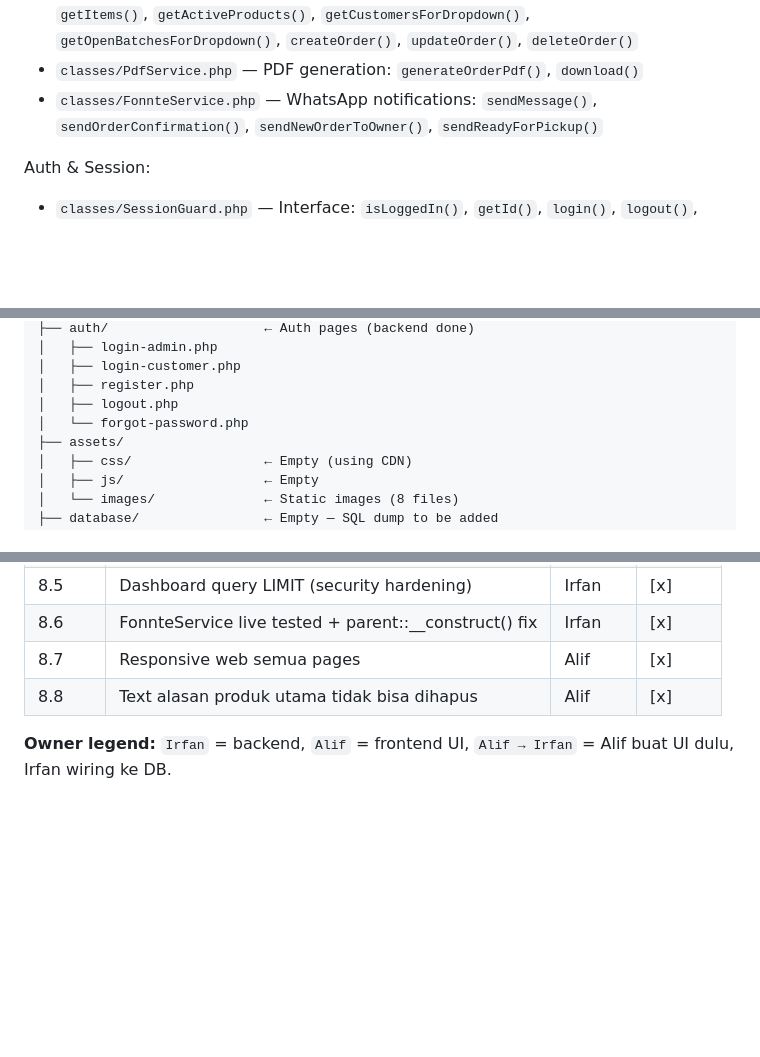
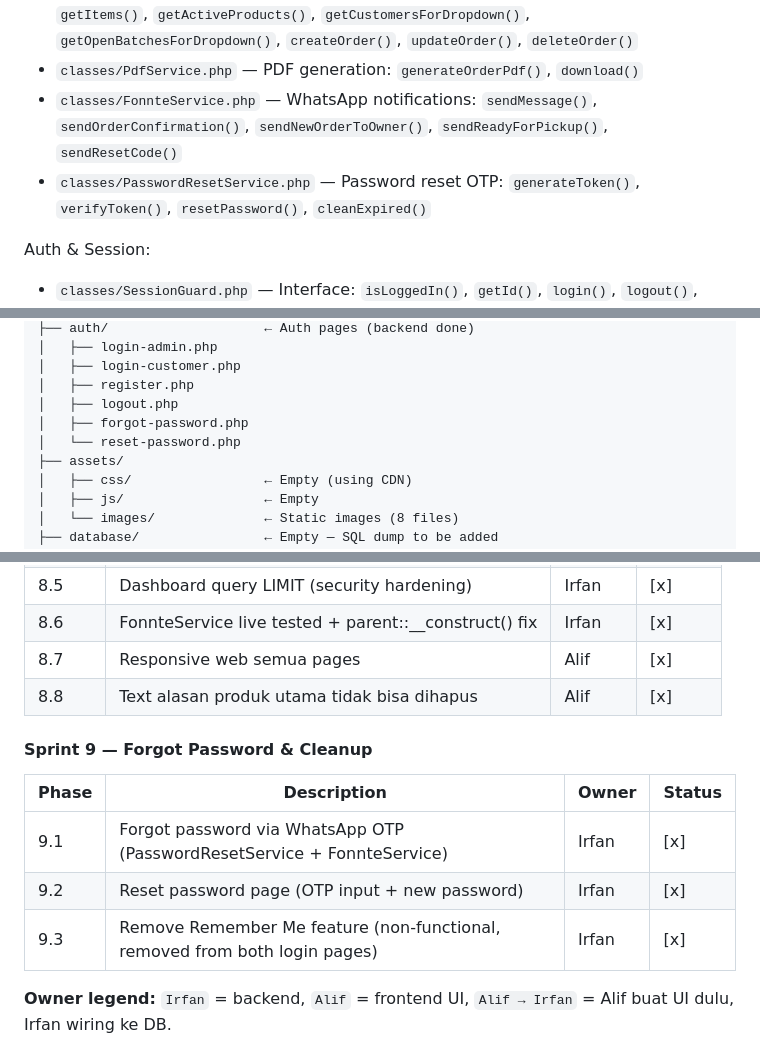
Before and after one commit to ucilmenangis/tefacanning-legacy, a Markdown page: CLAUDE.md, 3 parts joined by grey strips. Rendered like a GitHub page; blank space fills up the shorter version.

Commit message:
docs: update claude.md status

```diff
--- a/CLAUDE.md
+++ b/CLAUDE.md
@@ -128,7 +128,8 @@ Services (extend BaseService):
 - `classes/ActivityLogService.php` — activity log: `log()`, `getAll()`, `countAll()`
 - `classes/OrderAdminService.php` — admin order CRUD: `getAll()`, `getById()`, `getItems()`, `getActiveProducts()`, `getCustomersForDropdown()`, `getOpenBatchesForDropdown()`, `createOrder()`, `updateOrder()`, `deleteOrder()`
 - `classes/PdfService.php` — PDF generation: `generateOrderPdf()`, `download()`
-- `classes/FonnteService.php` — WhatsApp notifications: `sendMessage()`, `sendOrderConfirmation()`, `sendNewOrderToOwner()`, `sendReadyForPickup()`
+- `classes/FonnteService.php` — WhatsApp notifications: `sendMessage()`, `sendOrderConfirmation()`, `sendNewOrderToOwner()`, `sendReadyForPickup()`, `sendResetCode()`
+- `classes/PasswordResetService.php` — Password reset OTP: `generateToken()`, `verifyToken()`, `resetPassword()`, `cleanExpired()`
 
 Auth & Session:
 - `classes/SessionGuard.php` — Interface: `isLoggedIn()`, `getId()`, `login()`, `logout()`, `requireAuth()`
@@ -217,7 +218,8 @@ tefa-canning-legacy/
 │   ├── login-customer.php
 │   ├── register.php
 │   ├── logout.php
-│   └── forgot-password.php
+│   ├── forgot-password.php
+│   └── reset-password.php
 ├── assets/
 │   ├── css/                 ← Empty (using CDN)
 │   ├── js/                  ← Empty
@@ -419,6 +423,14 @@ Shared database with Laravel version. 17 tables total. **Core business tables:**
 | 8.7 | Responsive web semua pages | Alif | [x] |
 | 8.8 | Text alasan produk utama tidak bisa dihapus | Alif | [x] |
 
+#### Sprint 9 — Forgot Password & Cleanup
+
+| Phase | Description | Owner | Status |
+|-------|-------------|-------|--------|
+| 9.1 | Forgot password via WhatsApp OTP (PasswordResetService + FonnteService) | Irfan | [x] |
+| 9.2 | Reset password page (OTP input + new password) | Irfan | [x] |
+| 9.3 | Remove Remember Me feature (non-functional, removed from both login pages) | Irfan | [x] |
+
 **Owner legend:** `Irfan` = backend, `Alif` = frontend UI, `Alif → Irfan` = Alif buat UI dulu, Irfan wiring ke DB.
 
 ## Coding Conventions
```
Also changed, not shown: other parts of CLAUDE.md (+3 -1 lines).
